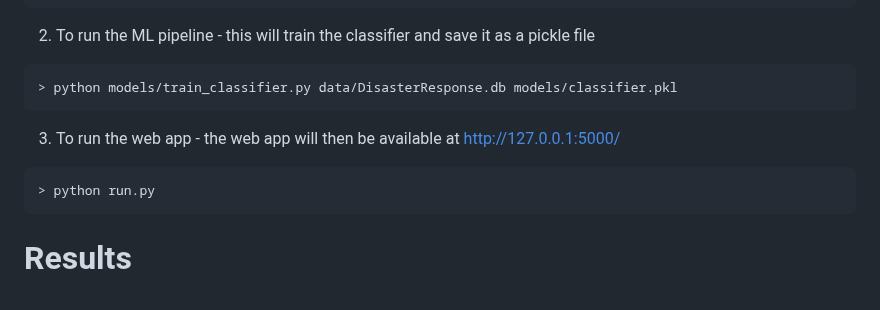
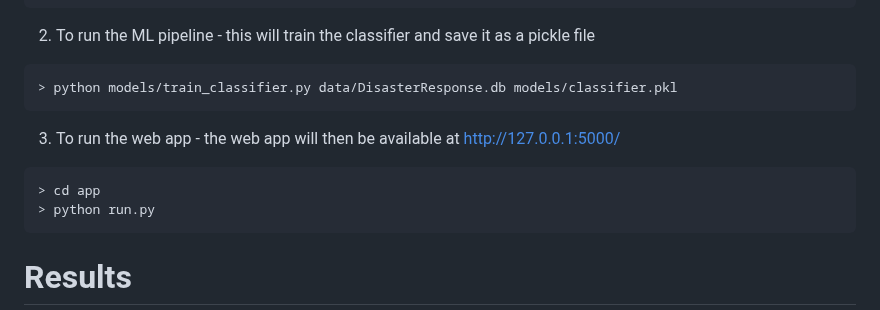
Before and after one commit to KadijaT02/responsepipeline, a Markdown page: README.md, the part around one of its changes. GitHub-like rendering.

Commit message:
Add additional updates to the README.md file

````diff
--- a/README.md
+++ b/README.md
@@ -81,6 +81,7 @@ as a pickle file
 3. To run the web app - the web app will then be available at
 http://127.0.0.1:5000/
 ```
+> cd app
 > python run.py
 ```
 
````
Also changed, not shown: other parts of README.md (+1 -1 lines).
